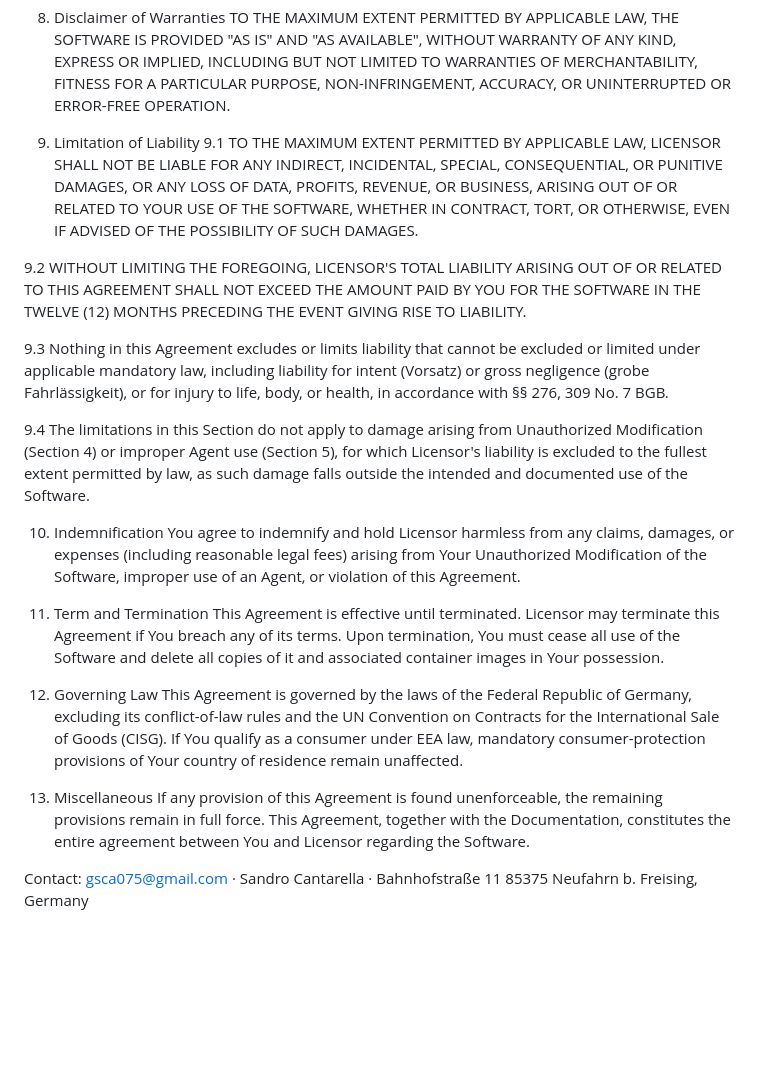
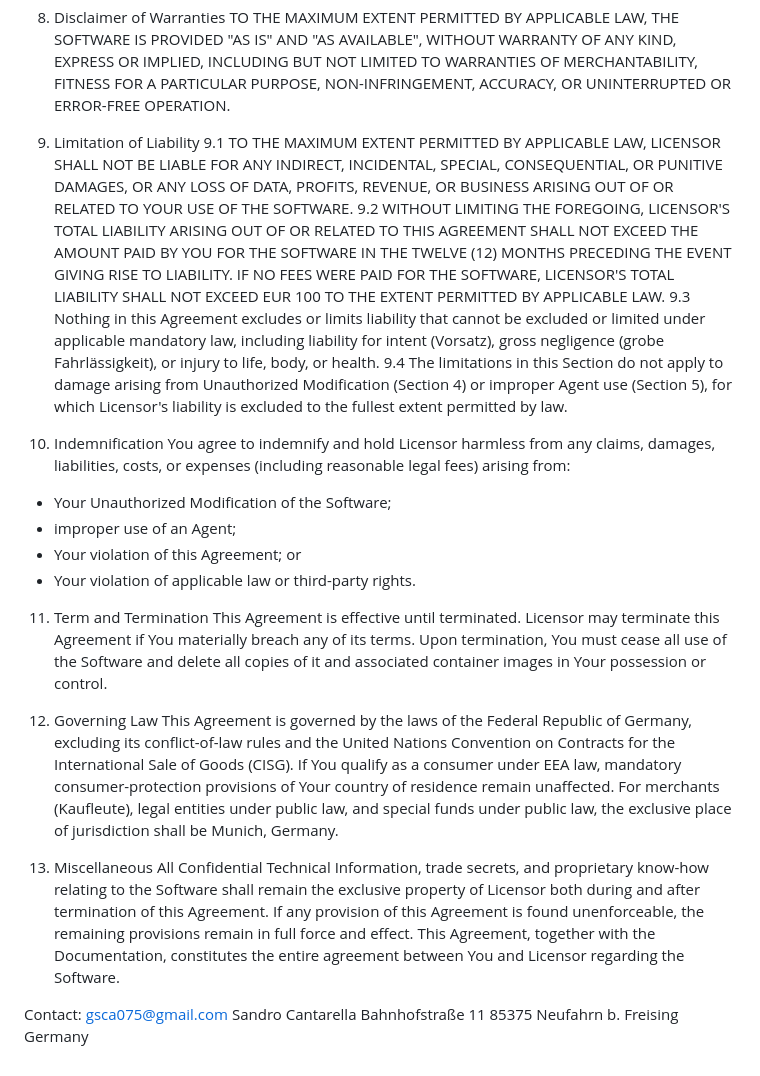
Before and after one commit to ideagent/.github, a Markdown page: license.md, the part around one of its changes. Drawn GitHub-style; blank space fills up the shorter version.

```diff
--- a/license.md
+++ b/license.md
@@ -60,24 +121,37 @@ The Software may be configured to send data to third-party LLM providers (e.g. A
 TO THE MAXIMUM EXTENT PERMITTED BY APPLICABLE LAW, THE SOFTWARE IS PROVIDED "AS IS" AND "AS AVAILABLE", WITHOUT WARRANTY OF ANY KIND, EXPRESS OR IMPLIED, INCLUDING BUT NOT LIMITED TO WARRANTIES OF MERCHANTABILITY, FITNESS FOR A PARTICULAR PURPOSE, NON-INFRINGEMENT, ACCURACY, OR UNINTERRUPTED OR ERROR-FREE OPERATION.
 
 9. Limitation of Liability
-9.1 TO THE MAXIMUM EXTENT PERMITTED BY APPLICABLE LAW, LICENSOR SHALL NOT BE LIABLE FOR ANY INDIRECT, INCIDENTAL, SPECIAL, CONSEQUENTIAL, OR PUNITIVE DAMAGES, OR ANY LOSS OF DATA, PROFITS, REVENUE, OR BUSINESS, ARISING OUT OF OR RELATED TO YOUR USE OF THE SOFTWARE, WHETHER IN CONTRACT, TORT, OR OTHERWISE, EVEN IF ADVISED OF THE POSSIBILITY OF SUCH DAMAGES.
-
+9.1 TO THE MAXIMUM EXTENT PERMITTED BY APPLICABLE LAW, LICENSOR SHALL NOT BE LIABLE FOR ANY INDIRECT, INCIDENTAL, SPECIAL, CONSEQUENTIAL, OR PUNITIVE DAMAGES, OR ANY LOSS OF DATA, PROFITS, REVENUE, OR BUSINESS ARISING OUT OF OR RELATED TO YOUR USE OF THE SOFTWARE.
 9.2 WITHOUT LIMITING THE FOREGOING, LICENSOR'S TOTAL LIABILITY ARISING OUT OF OR RELATED TO THIS AGREEMENT SHALL NOT EXCEED THE AMOUNT PAID BY YOU FOR THE SOFTWARE IN THE TWELVE (12) MONTHS PRECEDING THE EVENT GIVING RISE TO LIABILITY.
-
-9.3 Nothing in this Agreement excludes or limits liability that cannot be excluded or limited under applicable mandatory law, including liability for intent (Vorsatz) or gross negligence (grobe Fahrlässigkeit), or for injury to life, body, or health, in accordance with §§ 276, 309 No. 7 BGB.
-
-9.4 The limitations in this Section do not apply to damage arising from Unauthorized Modification (Section 4) or improper Agent use (Section 5), for which Licensor's liability is excluded to the fullest extent permitted by law, as such damage falls outside the intended and documented use of the Software.
+IF NO FEES WERE PAID FOR THE SOFTWARE, LICENSOR'S TOTAL LIABILITY SHALL NOT EXCEED EUR 100 TO THE EXTENT PERMITTED BY APPLICABLE LAW.
+9.3 Nothing in this Agreement excludes or limits liability that cannot be excluded or limited under applicable mandatory law, including liability for intent (Vorsatz), gross negligence (grobe Fahrlässigkeit), or injury to life, body, or health.
+9.4 The limitations in this Section do not apply to damage arising from Unauthorized Modification (Section 4) or improper Agent use (Section 5), for which Licensor's liability is excluded to the fullest extent permitted by law.
 
 10. Indemnification
-You agree to indemnify and hold Licensor harmless from any claims, damages, or expenses (including reasonable legal fees) arising from Your Unauthorized Modification of the Software, improper use of an Agent, or violation of this Agreement.
+You agree to indemnify and hold Licensor harmless from any claims, damages, liabilities, costs, or expenses (including reasonable legal fees) arising from:
+- Your Unauthorized Modification of the Software;
+- improper use of an Agent;
+- Your violation of this Agreement; or
+- Your violation of applicable law or third-party rights.
 
 11. Term and Termination
-This Agreement is effective until terminated. Licensor may terminate this Agreement if You breach any of its terms. Upon termination, You must cease all use of the Software and delete all copies of it and associated container images in Your possession.
+This Agreement is effective until terminated.
+Licensor may terminate this Agreement if You materially breach any of its terms.
+Upon termination, You must cease all use of the Software and delete all copies of it and associated container images in Your possession or control.
 
 12. Governing Law
-This Agreement is governed by the laws of the Federal Republic of Germany, excluding its conflict-of-law rules and the UN Convention on Contracts for the International Sale of Goods (CISG). If You qualify as a consumer under EEA law, mandatory consumer-protection provisions of Your country of residence remain unaffected.
+This Agreement is governed by the laws of the Federal Republic of Germany, excluding its conflict-of-law rules and the United Nations Convention on Contracts for the International Sale of Goods (CISG).
+If You qualify as a consumer under EEA law, mandatory consumer-protection provisions of Your country of residence remain unaffected.
+For merchants (Kaufleute), legal entities under public law, and special funds under public law, the exclusive place of jurisdiction shall be Munich, Germany.
 
 13. Miscellaneous
-If any provision of this Agreement is found unenforceable, the remaining provisions remain in full force. This Agreement, together with the Documentation, constitutes the entire agreement between You and Licensor regarding the Software.
+All Confidential Technical Information, trade secrets, and proprietary know-how relating to the Software shall remain the exclusive property of Licensor both during and after termination of this Agreement.
+If any provision of this Agreement is found unenforceable, the remaining provisions remain in full force and effect.
+This Agreement, together with the Documentation, constitutes the entire agreement between You and Licensor regarding the Software.
 
-Contact: gsca075@gmail.com · Sandro Cantarella · Bahnhofstraße 11 85375 Neufahrn b. Freising, Germany
+Contact:
+gsca075@gmail.com
+Sandro Cantarella
+Bahnhofstraße 11
+85375 Neufahrn b. Freising
+Germany
```
Also changed, not shown: other parts of license.md (+92 -31 lines).
